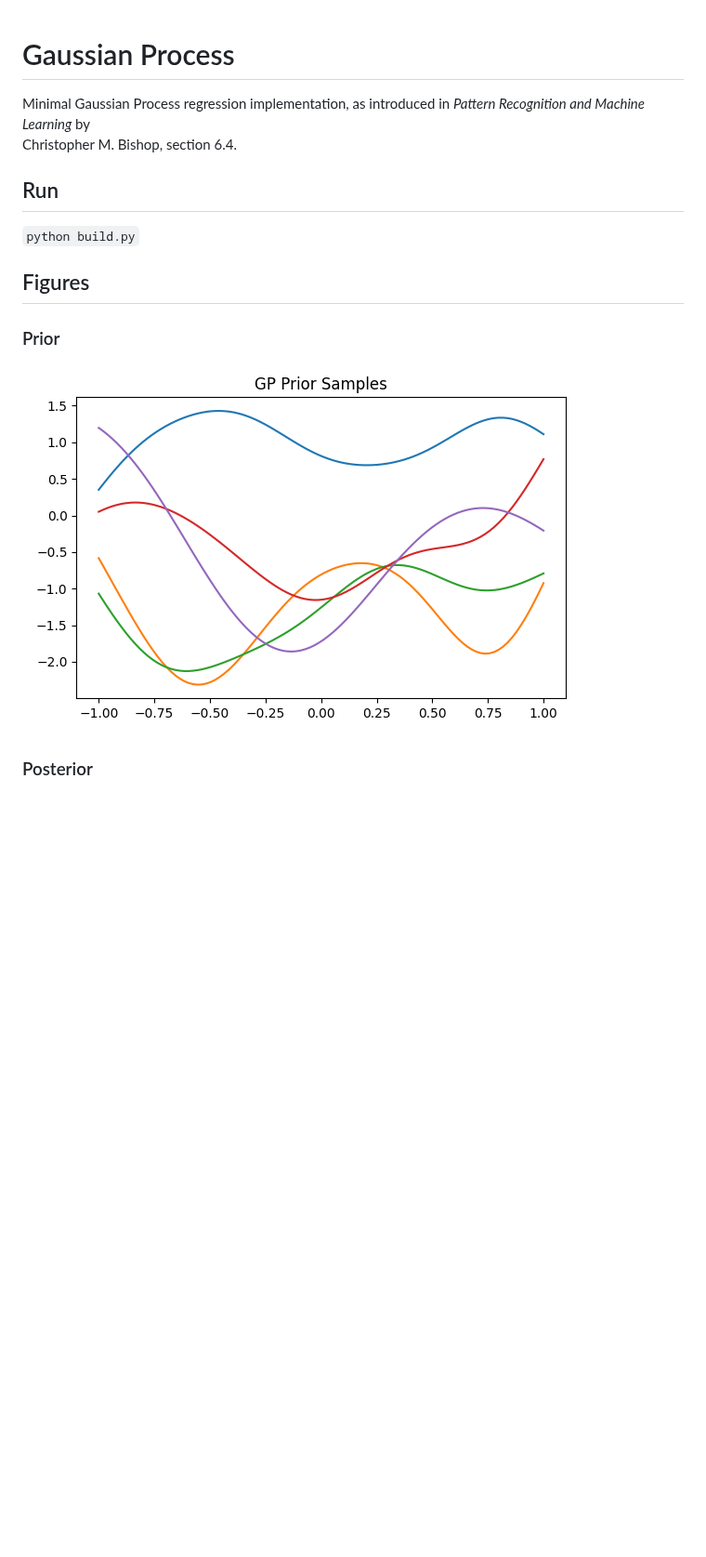
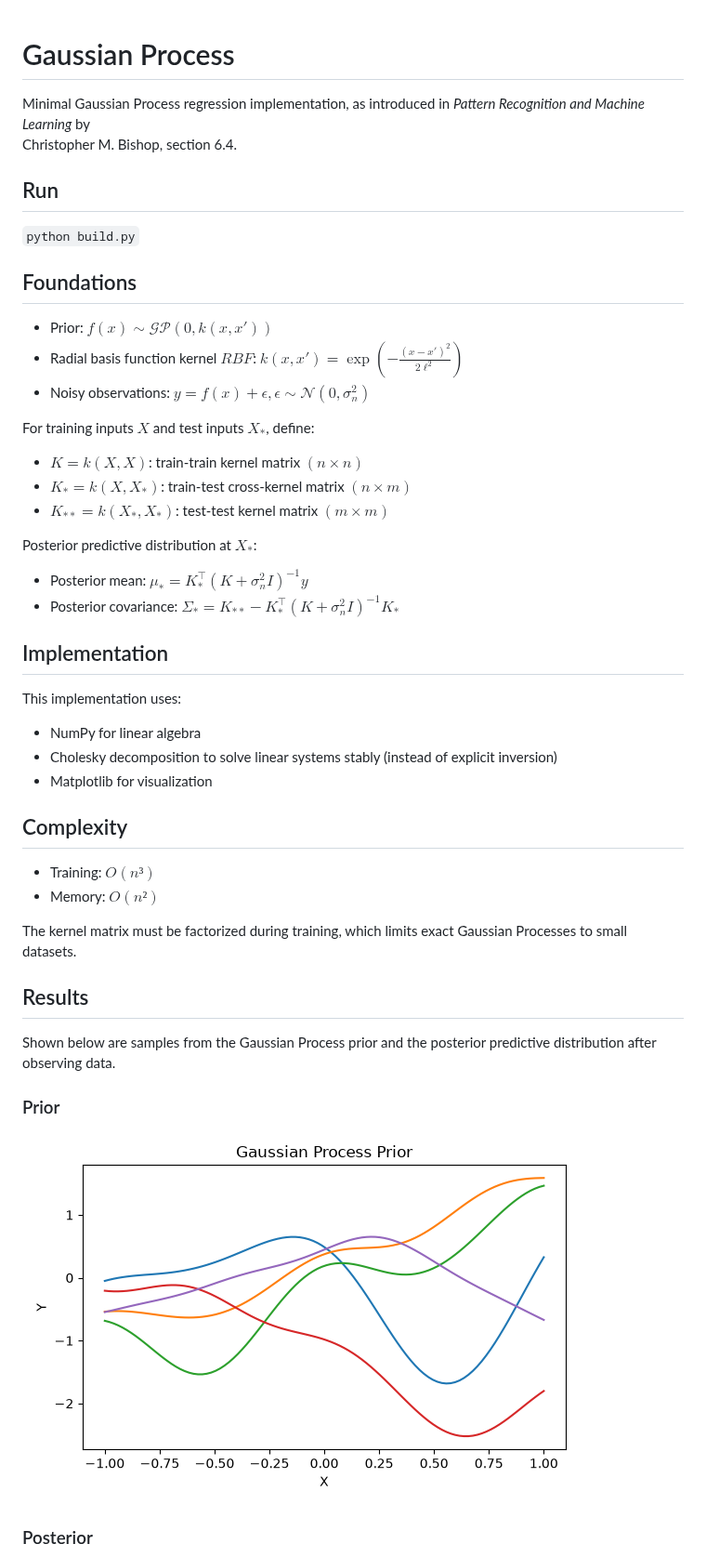
Before and after one commit to nbonacker/computational-statistical-learning, a Markdown page: 6p4-gaussian-process/readme.md, the part around one of its changes. Shown at 93% size. GitHub-like rendering; pictures changed too: 6p4-gaussian-process/figures/prior.png; blank space fills up the shorter version.

Commit message:
Fix requirements, use Cholesky and seeded RNG, improve plots and docs
Co-authored-by: Copilot <223556219+Copilot@users.noreply.github.com>

```diff
--- a/6p4-gaussian-process/readme.md
+++ b/6p4-gaussian-process/readme.md
@@ -1,13 +1,39 @@
 # Gaussian Process
-
 Minimal Gaussian Process regression implementation, as introduced in *Pattern Recognition and Machine Learning* by \
 Christopher M. Bishop, section 6.4.
 
 ## Run
-
 `python build.py`
 
-## Figures
+## Foundations
+- Prior: $f(x) \sim \mathcal{GP}(0, k(x, x'))$
+- Radial basis function kernel $RBF$: $k(x, x') = \exp\left(-\frac{(x - x')^2}{2\ell^2}\right)$
+- Noisy observations: $y = f(x) + \epsilon, \epsilon \sim \mathcal{N}(0, \sigma_n^2)$
+
+For training inputs $X$ and test inputs $X_*$, define:
+- $K = k(X, X)$: train-train kernel matrix $(n \times n)$
+- $K_* = k(X, X_*)$: train-test cross-kernel matrix $(n \times m)$
+- $K_{**} = k(X_*, X_*)$: test-test kernel matrix $(m \times m)$
+
+Posterior predictive distribution at $X_*$:
+- Posterior mean: $\mu_* = K_*^\top (K + \sigma_n^2 I)^{-1} y$
+- Posterior covariance: $\Sigma_* = K_{**} - K_*^\top (K + \sigma_n^2 I)^{-1} K_*$
+
+## Implementation
+This implementation uses:
+- NumPy for linear algebra
+- Cholesky decomposition to solve linear systems stably (instead of explicit inversion)
+- Matplotlib for visualization
+
+## Complexity
+- Training: $O(n³)$
+- Memory: $O(n²)$
+
+The kernel matrix must be factorized during training,
+which limits exact Gaussian Processes to small datasets.
+
+## Results
+Shown below are samples from the Gaussian Process prior and the posterior predictive distribution after observing data.
 
 ### Prior
 ![GP Prior](figures/prior.png)
```
Also changed, not shown: other parts of 6p4-gaussian-process/readme.md (+7 -8 lines), readme.md (+2 -7 lines), 6p4-gaussian-process/figures/posterior.png, 3 other files.
